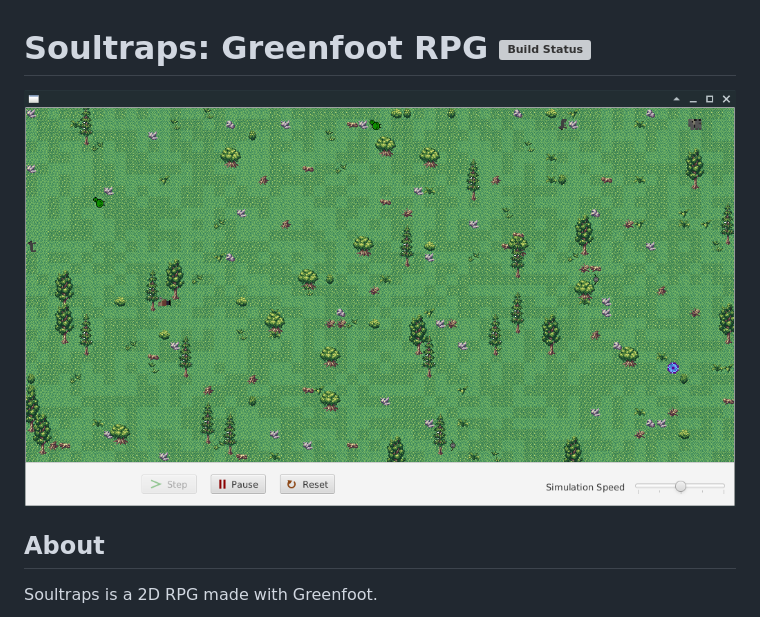
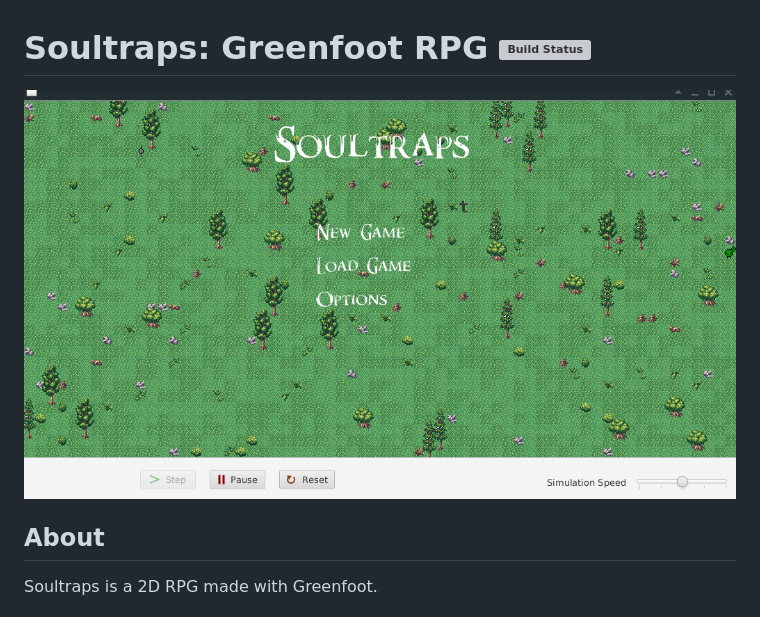
Before and after one commit to lfuelling/soultraps, a Markdown page: README.md, the part around the change. Drawn GitHub-style; pictures changed too: screenshot.gif (added), screenshot.png (deleted); grey boxes are pictures that could not be loaded.

Commit message:
update screenshot

```diff
--- a/README.md
+++ b/README.md
@@ -1,6 +1,6 @@
 # Soultraps: Greenfoot RPG [![Build Status](https://travis-ci.org/lfuelling/soultraps.svg?branch=master)](https://travis-ci.org/lfuelling/soultraps)
 
-![Screenshot of first level](screenshot.png)
+![Screenshot of first level](screenshot.gif)
 
 ## About
 
```
Also changed, not shown: 1 other file.
